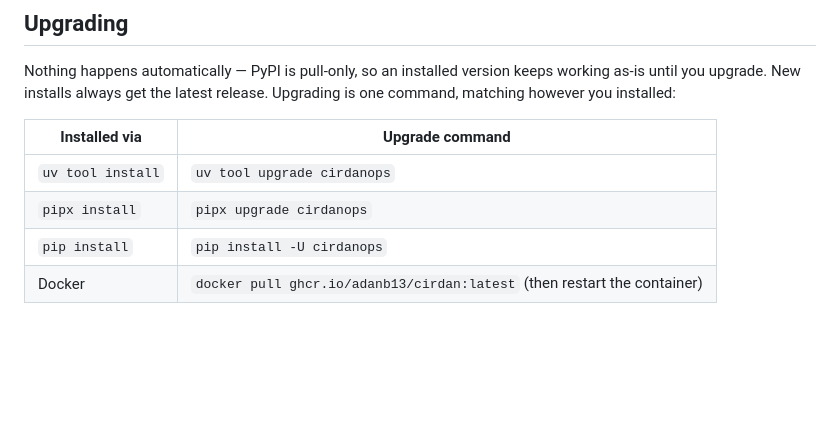
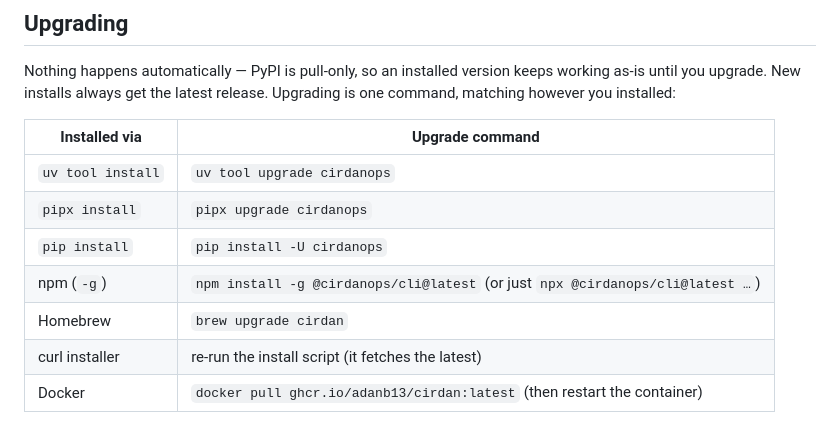
Before and after one commit to adanb13/cirdan, a Markdown page: README.md, the part around one of its changes. Rendered like a GitHub page; blank space fills up the shorter version.

```diff
--- a/README.md
+++ b/README.md
@@ -92,6 +104,9 @@ Nothing happens automatically — PyPI is pull-only, so an installed version kee
 | `uv tool install` | `uv tool upgrade cirdanops` |
 | `pipx install` | `pipx upgrade cirdanops` |
 | `pip install` | `pip install -U cirdanops` |
+| npm (`-g`) | `npm install -g @cirdanops/cli@latest` (or just `npx @cirdanops/cli@latest …`) |
+| Homebrew | `brew upgrade cirdan` |
+| curl installer | re-run the install script (it fetches the latest) |
 | Docker | `docker pull ghcr.io/adanb13/cirdan:latest` (then restart the container) |
 
 Two operational notes: existing `cirdan-out/` artifacts and the SQLite graph are compatible across releases so far (a schema-version key + migration will land before 1.0). And the CLI prints a single dim line on stderr when a newer release exists (checked at most once a day, interactive terminals only) — silence it with `CIRDAN_NO_UPDATE_CHECK=1`.
```
Also changed, not shown: other parts of README.md (+31 -2 lines).
